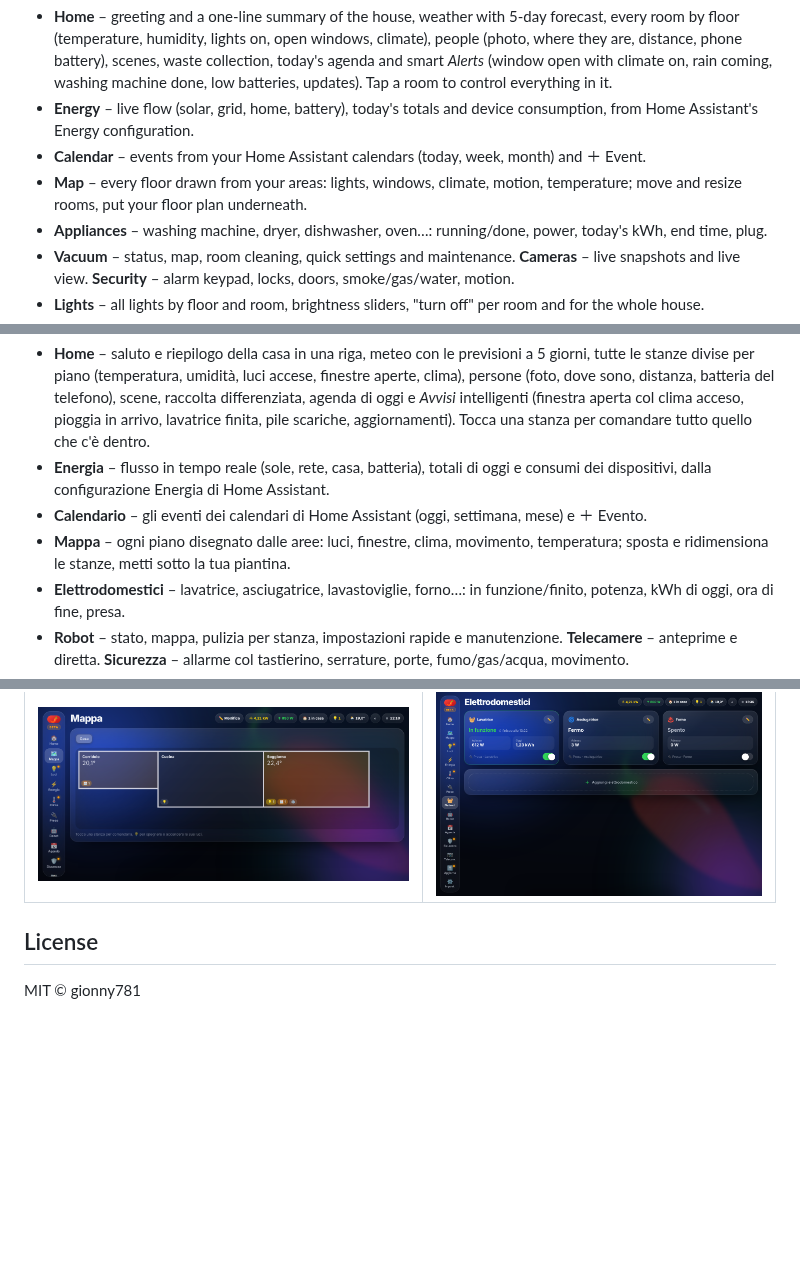
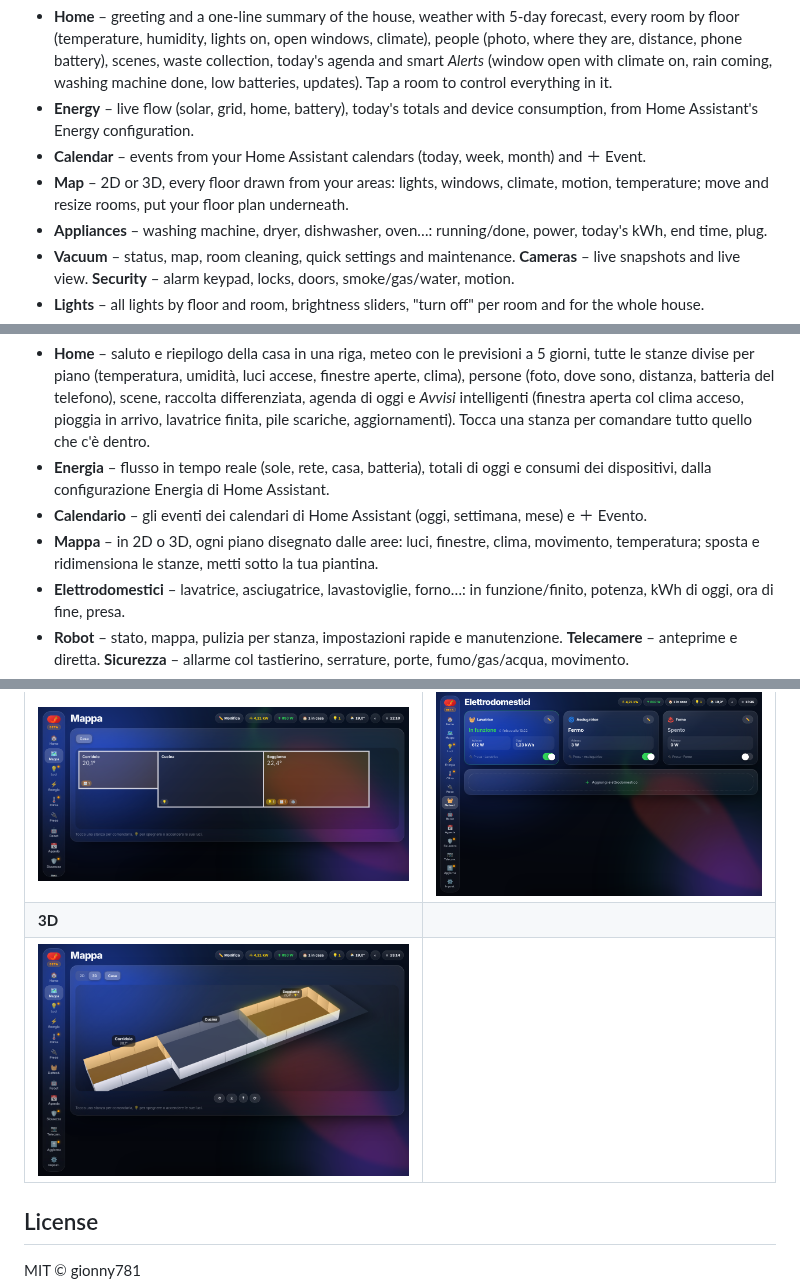
Before and after one commit to gionny781/nduja-dashboard, a Markdown page: README.md, 3 parts joined by grey strips. GitHub-like rendering; pictures changed too: docs/map3d.png (added); blank space fills up the shorter version.

Commit message:
0.7.4-beta: mappa in 3D
Co-Authored-By: Claude Opus 5.5 <noreply@anthropic.com>
Claude-Session: https://claude.ai/code/session_01EaUZ5Zvy2k59B92nQm4H5b

```diff
--- a/README.md
+++ b/README.md
@@ -28,7 +28,7 @@ it builds itself from your **areas, floors and devices**.
 - **Home** – greeting and a one-line summary of the house, weather with 5-day forecast, every room by floor (temperature, humidity, lights on, open windows, climate), people (photo, where they are, distance, phone battery), scenes, waste collection, today's agenda and smart *Alerts* (window open with climate on, rain coming, washing machine done, low batteries, updates). Tap a room to control everything in it.
 - **Energy** – live flow (solar, grid, home, battery), today's totals and device consumption, from Home Assistant's Energy configuration.
 - **Calendar** – events from your Home Assistant calendars (today, week, month) and ＋ Event.
-- **Map** – every floor drawn from your areas: lights, windows, climate, motion, temperature; move and resize rooms, put your floor plan underneath.
+- **Map** – 2D or 3D, every floor drawn from your areas: lights, windows, climate, motion, temperature; move and resize rooms, put your floor plan underneath.
 - **Appliances** – washing machine, dryer, dishwasher, oven…: running/done, power, today's kWh, end time, plug.
 - **Vacuum** – status, map, room cleaning, quick settings and maintenance. **Cameras** – live snapshots and live view. **Security** – alarm keypad, locks, doors, smoke/gas/water, motion.
 - **Lights** – all lights by floor and room, brightness sliders, "turn off" per room and for the whole house.
@@ -65,7 +65,7 @@ si costruisce da sola dalle tue **aree, piani e dispositivi**.
 - **Home** – saluto e riepilogo della casa in una riga, meteo con le previsioni a 5 giorni, tutte le stanze divise per piano (temperatura, umidità, luci accese, finestre aperte, clima), persone (foto, dove sono, distanza, batteria del telefono), scene, raccolta differenziata, agenda di oggi e *Avvisi* intelligenti (finestra aperta col clima acceso, pioggia in arrivo, lavatrice finita, pile scariche, aggiornamenti). Tocca una stanza per comandare tutto quello che c'è dentro.
 - **Energia** – flusso in tempo reale (sole, rete, casa, batteria), totali di oggi e consumi dei dispositivi, dalla configurazione Energia di Home Assistant.
 - **Calendario** – gli eventi dei calendari di Home Assistant (oggi, settimana, mese) e ＋ Evento.
-- **Mappa** – ogni piano disegnato dalle aree: luci, finestre, clima, movimento, temperatura; sposta e ridimensiona le stanze, metti sotto la tua piantina.
+- **Mappa** – in 2D o 3D, ogni piano disegnato dalle aree: luci, finestre, clima, movimento, temperatura; sposta e ridimensiona le stanze, metti sotto la tua piantina.
 - **Elettrodomestici** – lavatrice, asciugatrice, lavastoviglie, forno…: in funzione/finito, potenza, kWh di oggi, ora di fine, presa.
 - **Robot** – stato, mappa, pulizia per stanza, impostazioni rapide e manutenzione. **Telecamere** – anteprime e diretta. **Sicurezza** – allarme col tastierino, serrature, porte, fumo/gas/acqua, movimento.
 - **Luci** – tutte le luci per piano e stanza, con regolazione della luminosità, «spegni» per stanza e per tutta la casa.
@@ -104,6 +104,8 @@ si costruisce da sola dalle tue **aree, piani e dispositivi**.
 | ![Edit](docs/edit.png) | ![Security](docs/security.png) |
 | **Map / Mappa** | **Appliances / Elettrodomestici** |
 | ![Map](docs/map.png) | ![Appliances](docs/appliances.png) |
+| **3D** | |
+| ![3D](docs/map3d.png) | |
 
 ## License
 MIT © gionny781
```
Also changed, not shown: CHANGELOG.md (+4 -0 lines), 5 other files.
